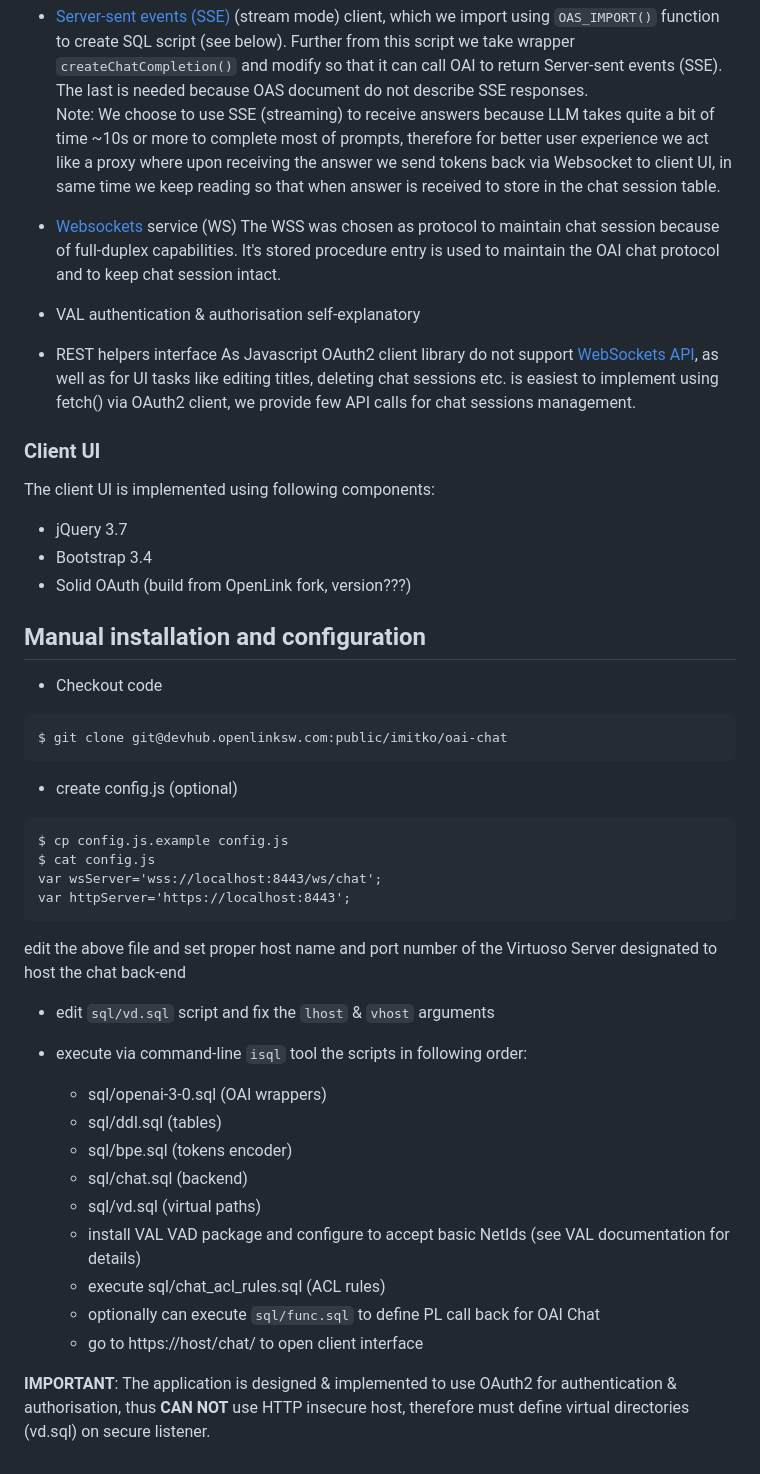
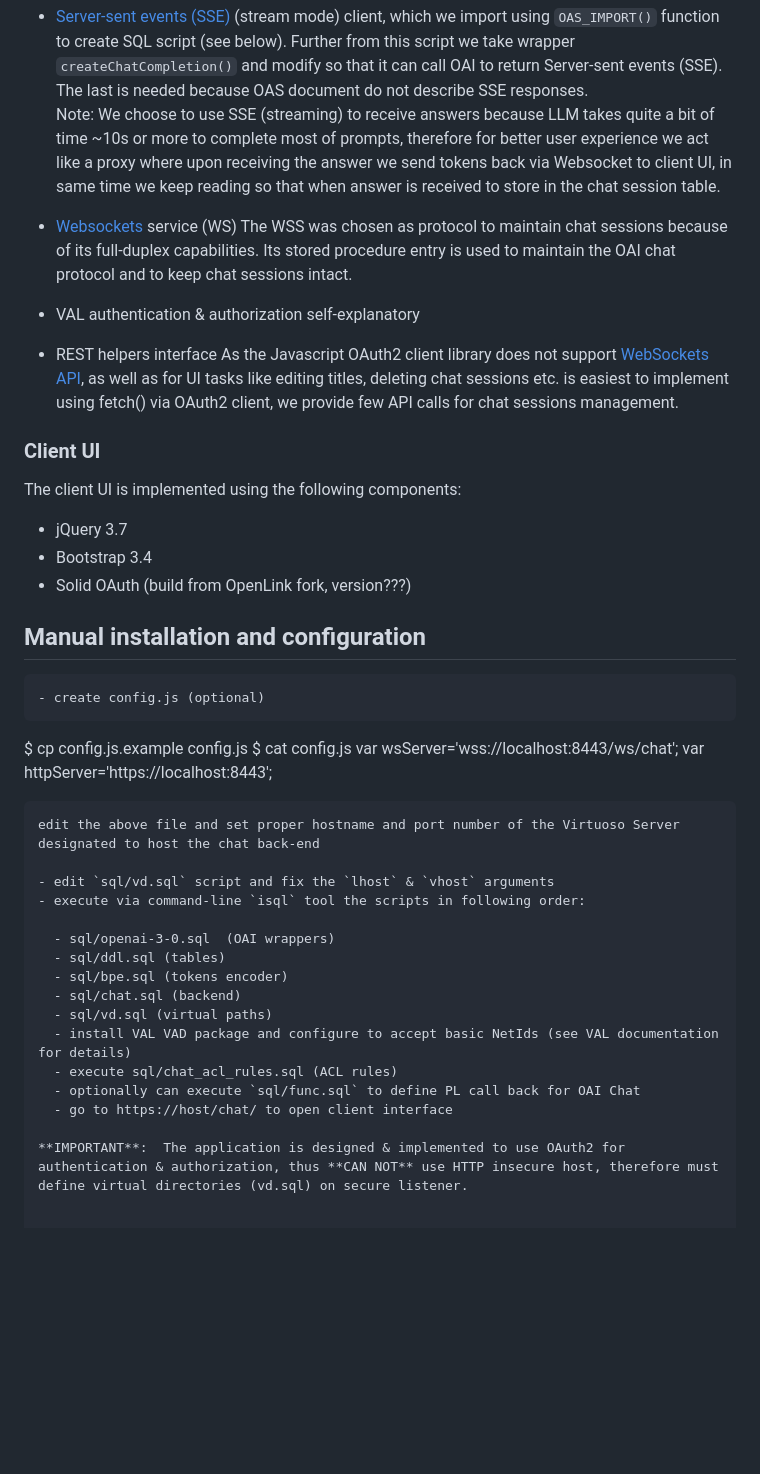
Before and after one commit to imitko/openlink-personal-assistant, a Markdown page: README.md, the part around the change. GitHub-like rendering; blank space fills up the shorter version.

````diff
--- a/README.md
+++ b/README.md
@@ -18,17 +18,17 @@ The user interface is pure Javascript & CSS client used to authenticate & connec
   Note: We choose to use SSE (streaming) to receive answers because LLM takes quite a bit of time ~10s or more to complete most of prompts, therefore for better user experience we act like a proxy where upon receiving the answer we send tokens back via Websocket to client UI, in same time we keep reading so that when answer is received to store in the chat session table.
 
   - [Websockets](https://datatracker.ietf.org/doc/html/rfc6455) service (WS)
-    The WSS was chosen as protocol to maintain chat session because of full-duplex capabilities. It's stored procedure entry is used to maintain the OAI chat protocol and to keep chat session intact.
+    The WSS was chosen as protocol to maintain chat sessions because of its full-duplex capabilities. Its stored procedure entry is used to maintain the OAI chat protocol and to keep chat sessions intact.
 
-  - VAL authentication & authorisation
+  - VAL authentication & authorization
    self-explanatory
 
   - REST helpers interface
-   As Javascript OAuth2 client library do not support  [WebSockets API](https://developer.mozilla.org/en-US/docs/Web/API/WebSockets_API), as well as for UI tasks like editing titles, deleting chat sessions etc. is easiest to implement using fetch() via OAuth2 client, we provide few API calls for chat sessions management.
+   As the Javascript OAuth2 client library does not support  [WebSockets API](https://developer.mozilla.org/en-US/docs/Web/API/WebSockets_API), as well as for UI tasks like editing titles, deleting chat sessions etc. is easiest to implement using fetch() via OAuth2 client, we provide few API calls for chat sessions management.
 
 ### Client UI
 
-  The client UI is implemented using following components:
+  The client UI is implemented using the following components:
 
   - jQuery 3.7
   - Bootstrap 3.4
@@ -36,9 +36,6 @@ The user interface is pure Javascript & CSS client used to authenticate & connec
 
 ## Manual installation and configuration
 
-  - Checkout code
-   ```
-   $ git clone git@devhub.openlinksw.com:public/imitko/oai-chat
    ```
   - create config.js (optional)
    ```
@@ -47,7 +44,7 @@ The user interface is pure Javascript & CSS client used to authenticate & connec
    var wsServer='wss://localhost:8443/ws/chat';
    var httpServer='https://localhost:8443';
    ```
-   edit the above file and set proper host name and port number of the Virtuoso Server designated to host the chat back-end
+   edit the above file and set proper hostname and port number of the Virtuoso Server designated to host the chat back-end
 
    - edit `sql/vd.sql` script and fix the `lhost` & `vhost` arguments
    - execute via command-line `isql` tool the scripts in following order:
@@ -62,4 +59,4 @@ The user interface is pure Javascript & CSS client used to authenticate & connec
      - optionally can execute `sql/func.sql` to define PL call back for OAI Chat
      - go to https://host/chat/ to open client interface
 
-   **IMPORTANT**:  The application is designed & implemented to use OAuth2 for authentication & authorisation, thus **CAN NOT** use HTTP insecure host, therefore must define virtual directories (vd.sql) on secure listener.
+   **IMPORTANT**:  The application is designed & implemented to use OAuth2 for authentication & authorization, thus **CAN NOT** use HTTP insecure host, therefore must define virtual directories (vd.sql) on secure listener.
````
